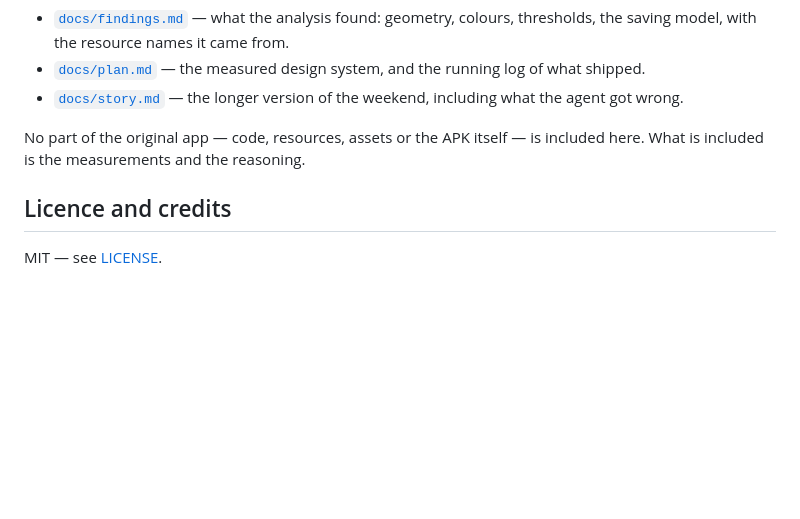
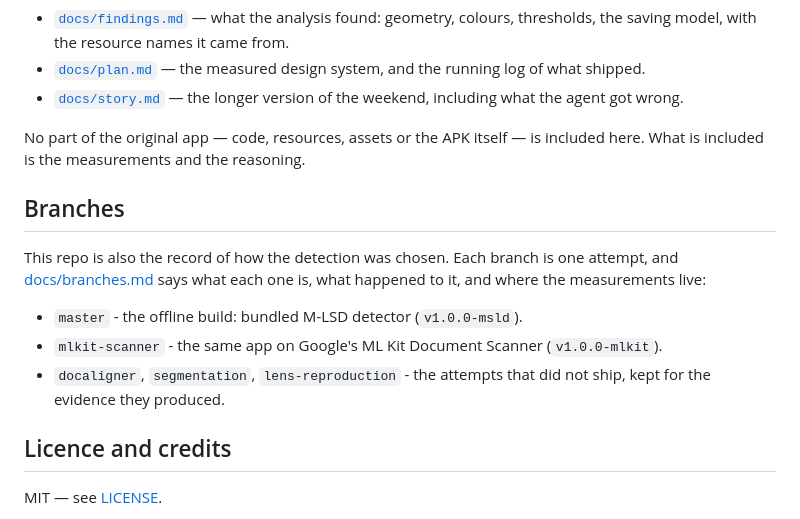
Before and after one commit to Aniruth-raman/scan, a Markdown page: README.md, the part around the change. Drawn GitHub-style; blank space fills up the shorter version.

```diff
--- a/README.md
+++ b/README.md
@@ -82,6 +82,17 @@ The design and the evidence behind it are in the repo, not in my head:
 No part of the original app — code, resources, assets or the APK itself — is included here. What is
 included is the measurements and the reasoning.
 
+## Branches
+
+This repo is also the record of how the detection was chosen. Each branch is one attempt, and
+[docs/branches.md](docs/branches.md) says what each one is, what happened to it, and where the
+measurements live:
+
+- `master` - the offline build: bundled M-LSD detector (`v1.0.0-msld`).
+- `mlkit-scanner` - the same app on Google's ML Kit Document Scanner (`v1.0.0-mlkit`).
+- `docaligner`, `segmentation`, `lens-reproduction` - the attempts that did not ship, kept for the
+  evidence they produced.
+
 ## Licence and credits
 
 MIT — see [LICENSE](LICENSE).
```
Also changed, not shown: docs/branches.md (added, +88 -0 lines).
